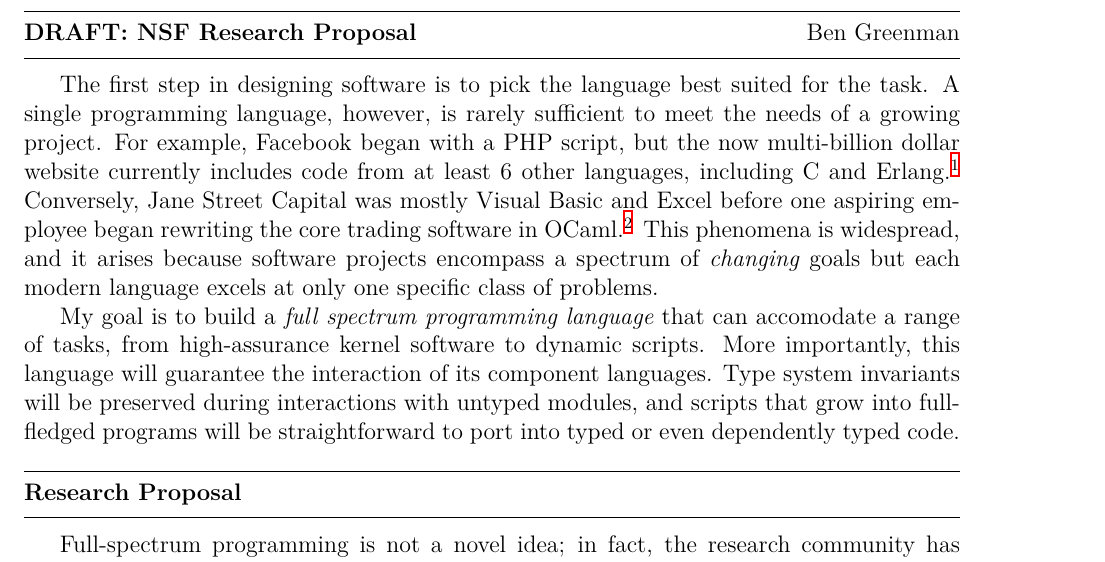
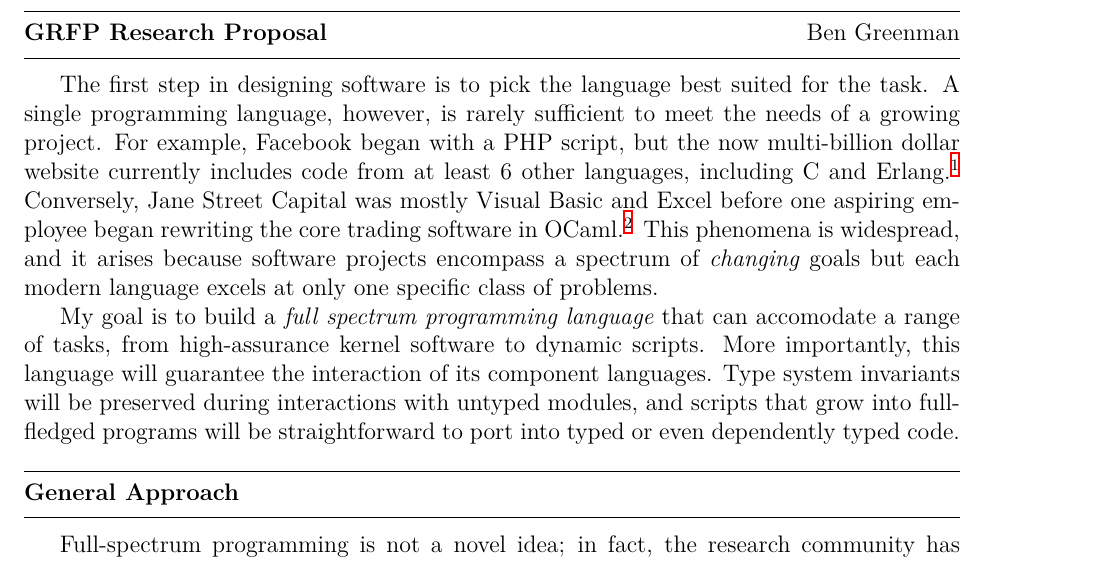
Before and after one commit to bennn/bensf, a LaTeX document (research.tex): part of page 1 of 2, cut so that both start at the same text. Compiled offline with XeLaTeX.

Commit message:
fixed headings

```diff
--- a/research.tex
+++ b/research.tex
@@ -15,7 +15,7 @@
 %% Page Limit - 2 pages
 %%%%%%%%%%%%%%%%%%%%%%%%%%%%%%%%%%%%%%%%%%%%%%%%%%%%%%%%%%%%%%%%%%%%%%%%%%%%%%%%
 
-\hdr{DRAFT: NSF Research Proposal}{Ben Greenman}
+\hdr{GRFP Research Proposal}{Ben Greenman}
 
 The first step in designing software is to pick the language best suited for the task.
 A single programming language, however, is rarely sufficient to meet the needs of a growing project.
@@ -27,7 +27,7 @@ My goal is to build a \emph{full spectrum programming language} that can accomod
 More importantly, this language will guarantee the interaction of its component languages.
 Type system invariants will be preserved during interactions with untyped modules, and scripts that grow into full-fledged programs will be straightforward to port into typed or even dependently typed code.
 
-\hdr{Research Proposal}{}
+\hdr{General Approach}{}
 
 Full-spectrum programming is not a novel idea; in fact, the research community has been working on verifying multi-language systems for the past decade.
 Pioneering work by Matthews and Findler studied a combined language of Scheme and ML~\cite{matthews2007operational}, and more recently Osera et.~al examined the interaction of simple and dependent types~\cite{osera}.
```
